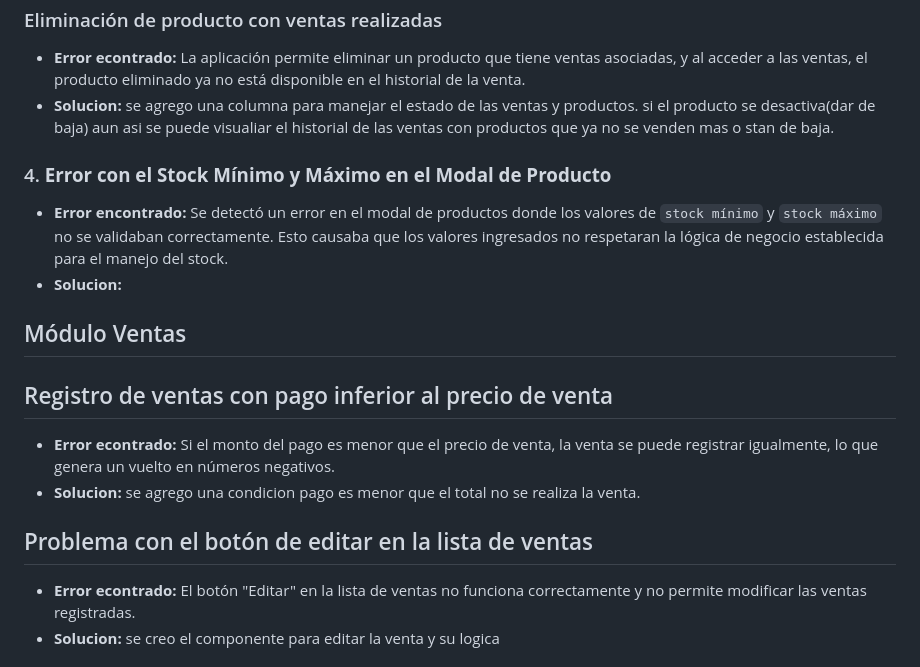
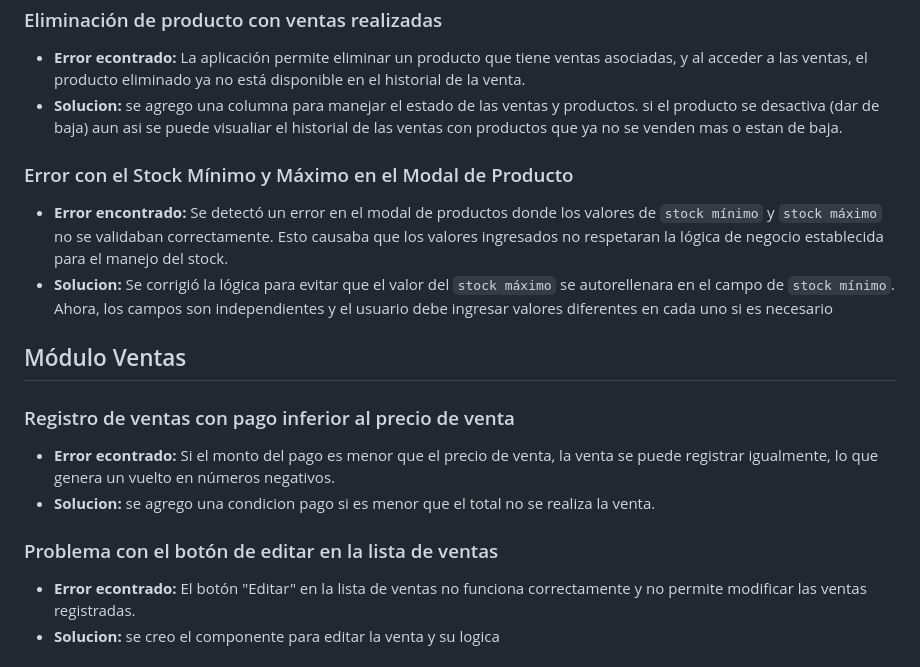
Before and after one commit to JulianSanchezz/sistema-ventas, a Markdown page: README.md, the part around the change printed below. Rendered like a GitHub page.

Commit message:
Tareas y Objetivos

```diff
--- a/README.md
+++ b/README.md
@@ -149,19 +149,19 @@
 
 ### Eliminación de producto con ventas realizadas
 - **Error econtrado:** La aplicación permite eliminar un producto que tiene ventas asociadas, y al acceder a las ventas, el producto eliminado ya no está disponible en el historial de la venta.
-- **Solucion:** se agrego una columna para manejar el estado de las ventas y productos. si el producto se desactiva(dar de baja) aun asi se puede visualiar el historial de las ventas con productos que ya no se venden mas o stan de baja.
+- **Solucion:** se agrego una columna para manejar el estado de las ventas y productos. si el producto se desactiva (dar de baja) aun asi se puede visualiar el historial de las ventas con productos que ya no se venden mas o estan de baja.
 
-### 4. **Error con el Stock Mínimo y Máximo en el Modal de Producto**
+### Error con el Stock Mínimo y Máximo en el Modal de Producto
 - **Error encontrado:** Se detectó un error en el modal de productos donde los valores de `stock mínimo` y `stock máximo` no se validaban correctamente. Esto causaba que los valores ingresados no respetaran la lógica de negocio establecida para el manejo del stock.
-- **Solucion:**
+- **Solucion:** Se corrigió la lógica para evitar que el valor del `stock máximo` se autorellenara en el campo de `stock mínimo`. Ahora, los campos son independientes y el usuario debe ingresar valores diferentes en cada uno si es necesario
 
 ## Módulo Ventas
 
-## Registro de ventas con pago inferior al precio de venta
+### Registro de ventas con pago inferior al precio de venta
 - **Error econtrado:** Si el monto del pago es menor que el precio de venta, la venta se puede registrar igualmente, lo que genera un vuelto en números negativos.
-- **Solucion:** se agrego una condicion pago es menor que el total no se realiza la venta.
+- **Solucion:** se agrego una condicion pago si es menor que el total no se realiza la venta.
 
-## Problema con el botón de editar en la lista de ventas
+### Problema con el botón de editar en la lista de ventas
 - **Error econtrado:** El botón "Editar" en la lista de ventas no funciona correctamente y no permite modificar las ventas registradas.
 - **Solucion:** se creo el componente para editar la venta y su logica
 
```
Also changed, not shown: other parts of README.md (+4 -3 lines).
